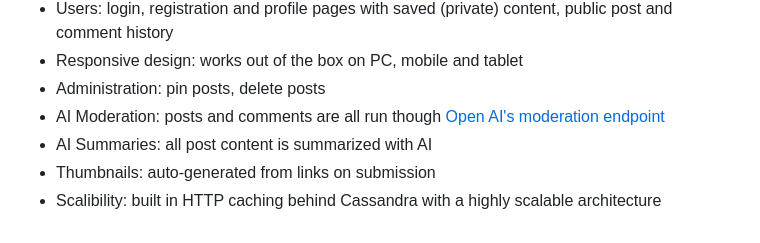
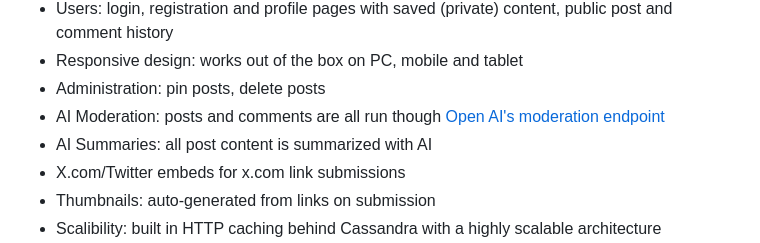
Before and after one commit to ErebusAZ/Azodu, a Markdown page: README.md, the part around the change. Drawn GitHub-style.

```diff
--- a/README.md
+++ b/README.md
@@ -20,6 +20,7 @@ Go to [Azodu.com](https://azodu.com) to see the software in action. Learn more a
 * Administration: pin posts, delete posts
 * AI Moderation: posts and comments are all run though [Open AI's moderation endpoint](https://platform.openai.com/docs/guides/moderation/overview)
 * AI Summaries: all post content is summarized with AI
+* X.com/Twitter embeds for x.com link submissions
 * Thumbnails: auto-generated from links on submission
 * Scalibility: built in HTTP caching behind Cassandra with a highly scalable architecture
 * Security: rate limiting on HTTP request and failed moderation frequency. Each time a user fails moderation, they must wait progressively more time to submit again.
```
